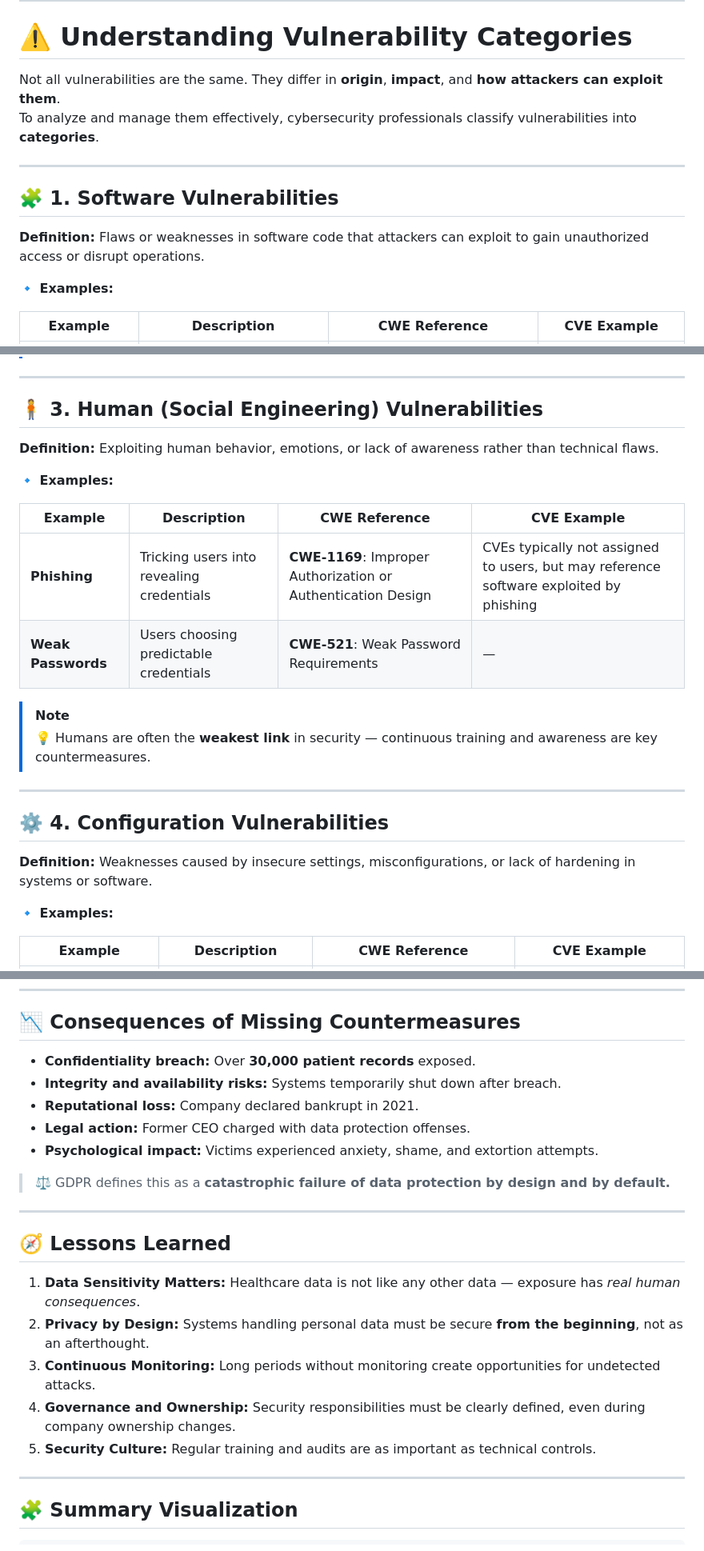
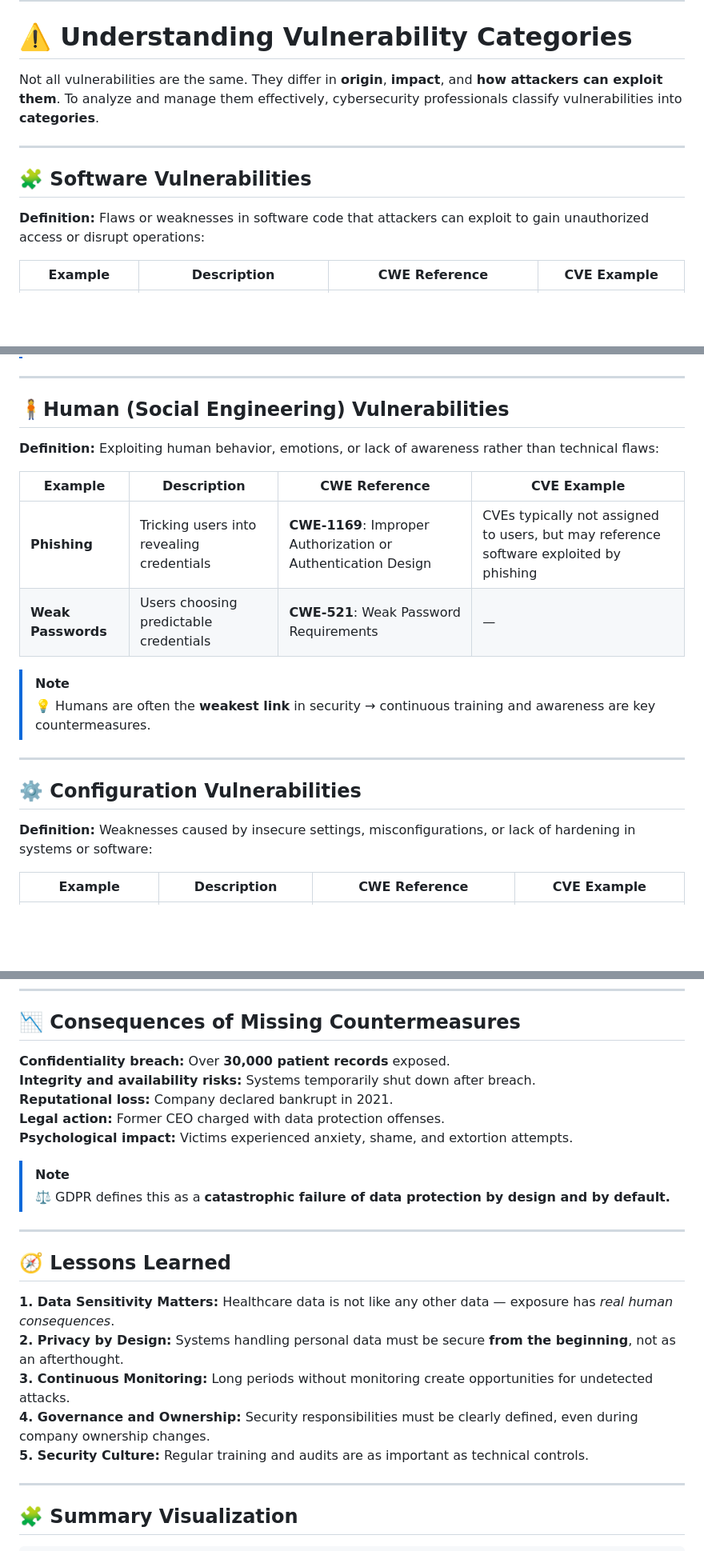
Before and after one commit to vheikkiniemi/CybersecurityAndDataPrivacyAutumn2025, a Markdown page: IntroToPentest.md, 3 parts joined by grey strips. Shown: that part at 80% size. Drawn GitHub-style; blank space fills up the shorter version.

Commit message:
pentest updated

```diff
--- a/IntroToPentest.md
+++ b/IntroToPentest.md
@@ -121,17 +115,13 @@ The relationship can be summarized as follows:
 
 # ⚠️ Understanding Vulnerability Categories
 
-Not all vulnerabilities are the same. They differ in **origin**, **impact**, and **how attackers can exploit them**.
-To analyze and manage them effectively, cybersecurity professionals classify vulnerabilities into **categories**.
+Not all vulnerabilities are the same. They differ in **origin**, **impact**, and **how attackers can exploit them**. To analyze and manage them effectively, cybersecurity professionals classify vulnerabilities into **categories**.
 
 ---
 
-## 🧩 1. Software Vulnerabilities
+## 🧩 Software Vulnerabilities
 
-**Definition:**
-Flaws or weaknesses in software code that attackers can exploit to gain unauthorized access or disrupt operations.
-
-**🔹 Examples:**
+**Definition:** Flaws or weaknesses in software code that attackers can exploit to gain unauthorized access or disrupt operations:
 
 | Example                        | Description                                                         | CWE Reference                                                           | CVE Example                                  |
 | ------------------------------ | ------------------------------------------------------------------- | ----------------------------------------------------------------------- | -------------------------------------------- |
@@ -161,12 +148,9 @@ Weaknesses in physical components or processors that can be exploited, usually a
 
 ---
 
-## 🧍 3. Human (Social Engineering) Vulnerabilities
+## 🧍Human (Social Engineering) Vulnerabilities
 
-**Definition:**
-Exploiting human behavior, emotions, or lack of awareness rather than technical flaws.
-
-**🔹 Examples:**
+**Definition:** Exploiting human behavior, emotions, or lack of awareness rather than technical flaws:
 
 | Example            | Description                               | CWE Reference                                                 | CVE Example                                                                            |
 | ------------------ | ----------------------------------------- | ------------------------------------------------------------- | -------------------------------------------------------------------------------------- |
@@ -174,16 +158,13 @@ Exploiting human behavior, emotions, or lack of awareness rather than technical
 | **Weak Passwords** | Users choosing predictable credentials    | **CWE-521**: Weak Password Requirements                       | —                                                                                      |
 
 > [!NOTE]
-> 💡 Humans are often the **weakest link** in security — continuous training and awareness are key countermeasures.
+> 💡 Humans are often the **weakest link** in security → continuous training and awareness are key countermeasures.
 
 ---
 
-## ⚙️ 4. Configuration Vulnerabilities
+## ⚙️ Configuration Vulnerabilities
 
-**Definition:**
-Weaknesses caused by insecure settings, misconfigurations, or lack of hardening in systems or software.
-
-**🔹 Examples:**
+**Definition:** Weaknesses caused by insecure settings, misconfigurations, or lack of hardening in systems or software:
 
 | Example                       | Description                          | CWE Reference                                               | CVE Example                                    |
 | ----------------------------- | ------------------------------------ | ----------------------------------------------------------- | ---------------------------------------------- |
@@ -343,23 +315,24 @@ illustrating how security weaknesses in healthcare systems can lead to massive s
 
 ## 📉 Consequences of Missing Countermeasures
 
-* **Confidentiality breach:** Over **30,000 patient records** exposed.
-* **Integrity and availability risks:** Systems temporarily shut down after breach.
-* **Reputational loss:** Company declared bankrupt in 2021.
-* **Legal action:** Former CEO charged with data protection offenses.
-* **Psychological impact:** Victims experienced anxiety, shame, and extortion attempts.
+**Confidentiality breach:** Over **30,000 patient records** exposed.
+**Integrity and availability risks:** Systems temporarily shut down after breach.
+**Reputational loss:** Company declared bankrupt in 2021.
+**Legal action:** Former CEO charged with data protection offenses.
+**Psychological impact:** Victims experienced anxiety, shame, and extortion attempts.
 
-> ⚖️ GDPR defines this as a **catastrophic failure of data protection by design and by default.**
+> [!NOTE]
+>  ⚖️ GDPR defines this as a **catastrophic failure of data protection by design and by default.**
 
 ---
 
 ## 🧭 Lessons Learned
 
-1. **Data Sensitivity Matters:** Healthcare data is not like any other data — exposure has *real human consequences*.
-2. **Privacy by Design:** Systems handling personal data must be secure **from the beginning**, not as an afterthought.
-3. **Continuous Monitoring:** Long periods without monitoring create opportunities for undetected attacks.
-4. **Governance and Ownership:** Security responsibilities must be clearly defined, even during company ownership changes.
-5. **Security Culture:** Regular training and audits are as important as technical controls.
+**1. Data Sensitivity Matters:** Healthcare data is not like any other data — exposure has *real human consequences*.
+**2. Privacy by Design:** Systems handling personal data must be secure **from the beginning**, not as an afterthought.
+**3. Continuous Monitoring:** Long periods without monitoring create opportunities for undetected attacks.
+**4. Governance and Ownership:** Security responsibilities must be clearly defined, even during company ownership changes.
+**5. Security Culture:** Regular training and audits are as important as technical controls.
 
 ---
 
```
Also changed, not shown: other parts of IntroToPentest.md (+27 -45 lines).
